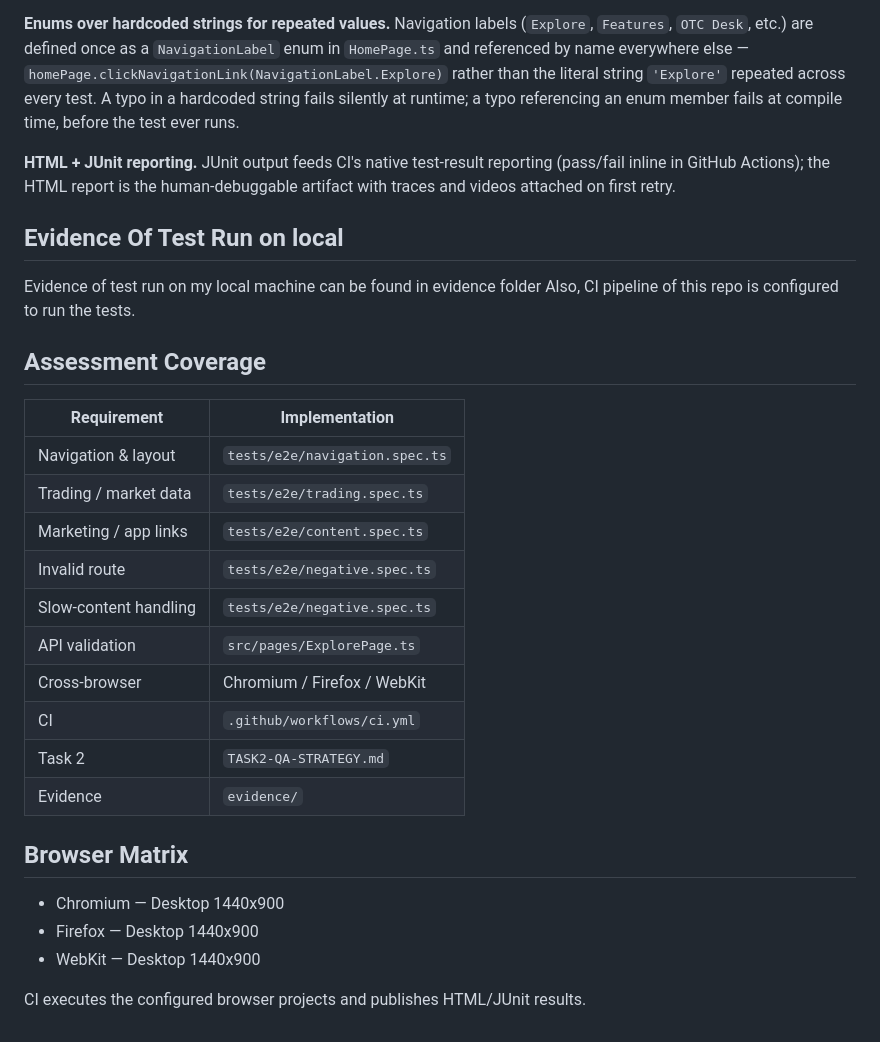
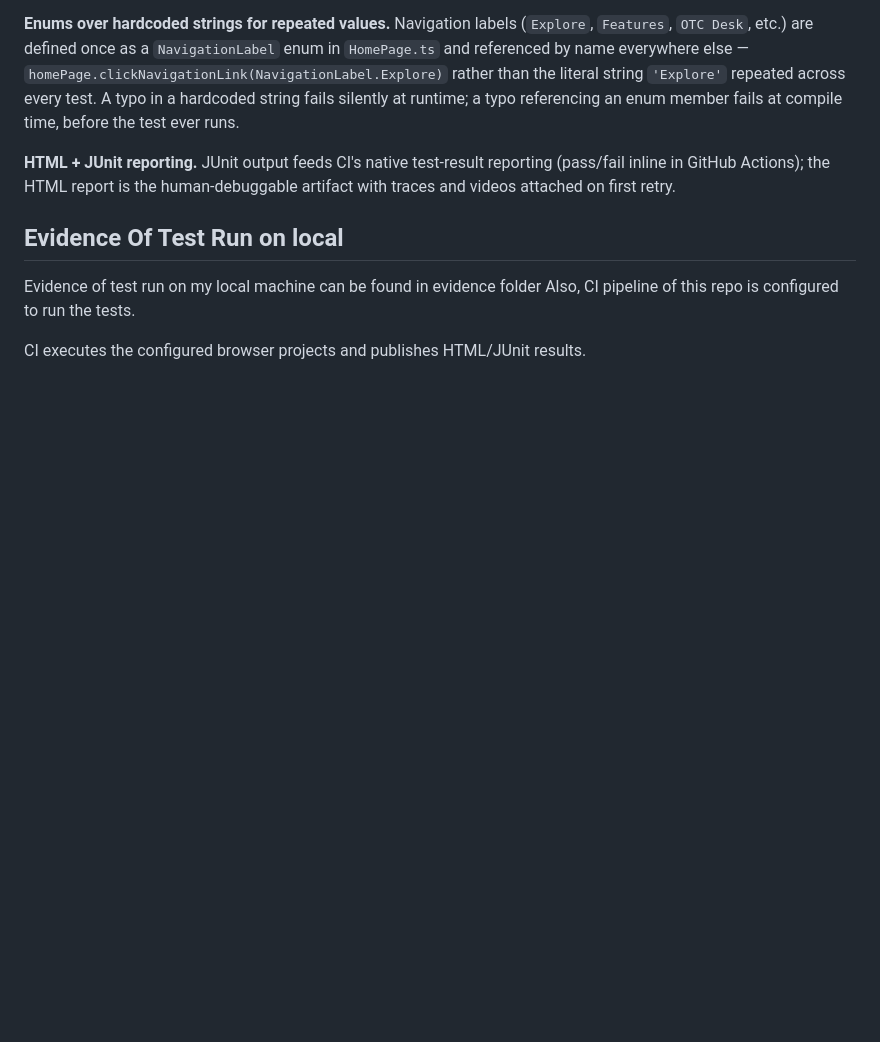
Before and after one commit to zeeshankhan0330/multibank-qa-framework, a Markdown page: README.md, the part around the change. Drawn GitHub-style; blank space fills up the shorter version.

```diff
--- a/README.md
+++ b/README.md
@@ -247,25 +247,4 @@ human-debuggable artifact with traces and videos attached on first retry.
 Evidence of test run on my local machine can be found in evidence folder
 Also, CI pipeline of this repo is configured to run the tests.
 
-## Assessment Coverage
-
-| Requirement | Implementation |
-|---|---|
-| Navigation & layout | `tests/e2e/navigation.spec.ts` |
-| Trading / market data | `tests/e2e/trading.spec.ts` |
-| Marketing / app links | `tests/e2e/content.spec.ts` |
-| Invalid route | `tests/e2e/negative.spec.ts` |
-| Slow-content handling | `tests/e2e/negative.spec.ts` |
-| API validation | `src/pages/ExplorePage.ts` |
-| Cross-browser | Chromium / Firefox / WebKit |
-| CI | `.github/workflows/ci.yml` |
-| Task 2 | `TASK2-QA-STRATEGY.md` |
-| Evidence | `evidence/` |
-
-## Browser Matrix
-
-- Chromium — Desktop 1440x900
-- Firefox — Desktop 1440x900
-- WebKit — Desktop 1440x900
-
 CI executes the configured browser projects and publishes HTML/JUnit results.
```
